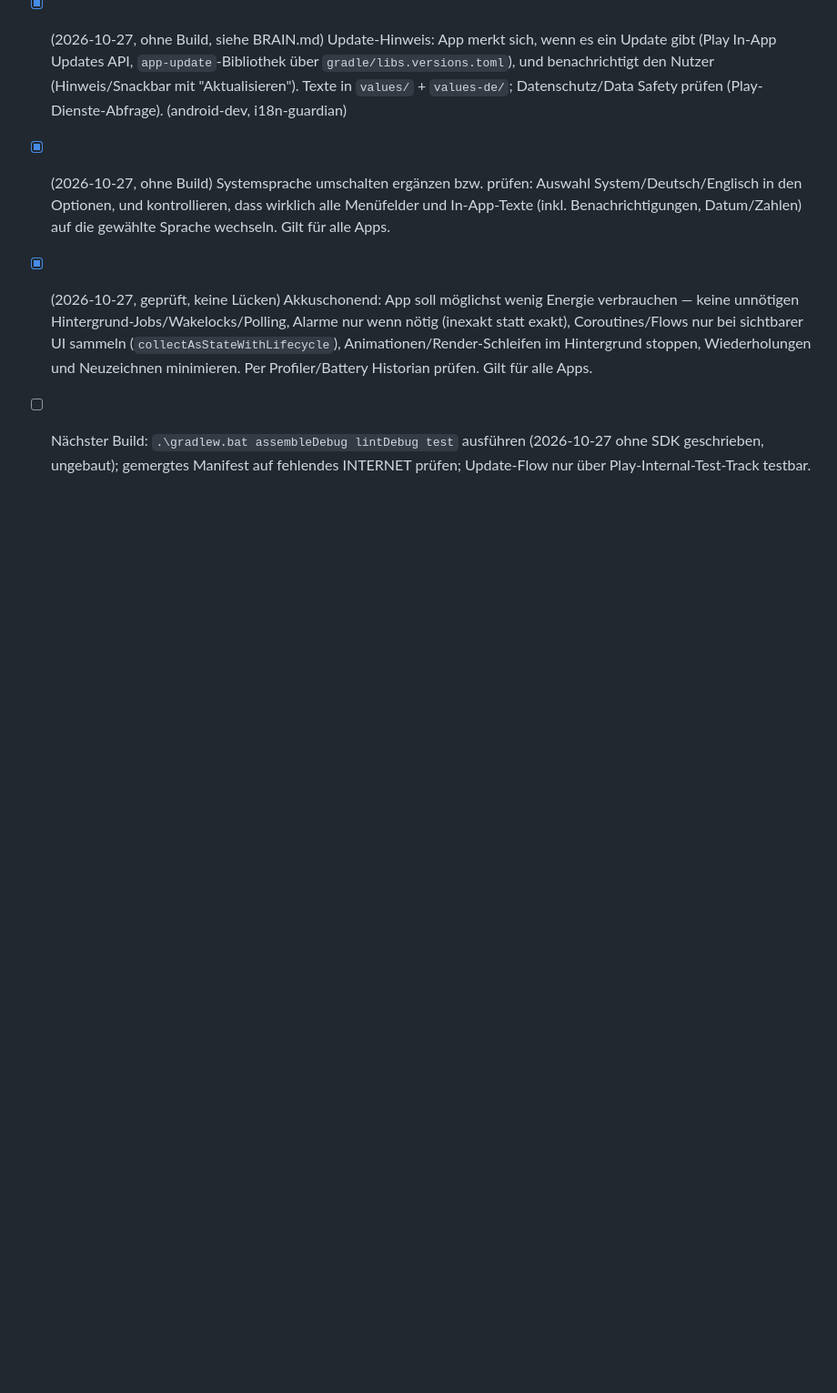
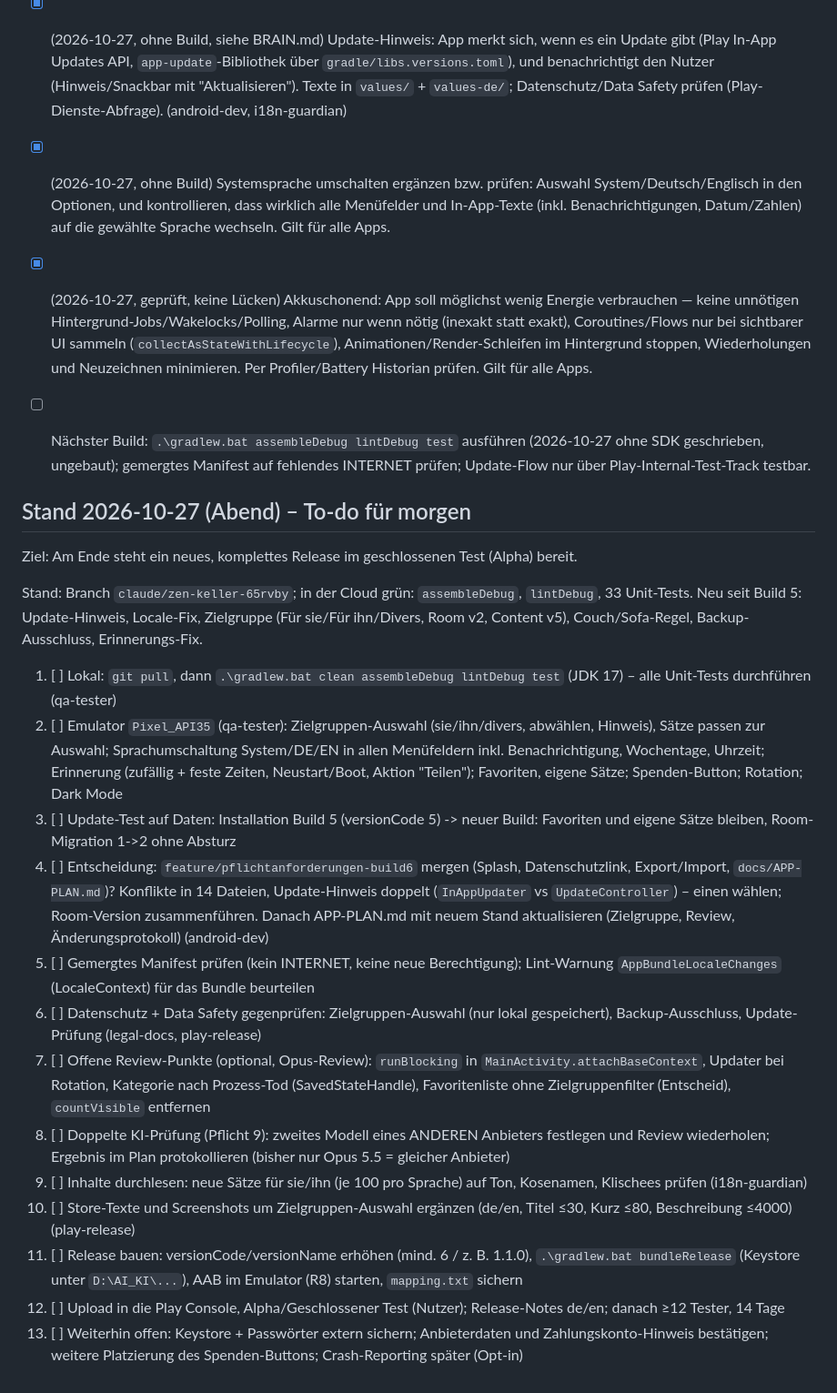
Before and after one commit to Ilitrius/kind-words-app, a Markdown page: TODO.md, the part around the change. Shown at 91% size. Rendered like a GitHub page; blank space fills up the shorter version.

Commit message:
TODO: plan for tomorrow (tests, emulator, open items, release for closed test)
Co-Authored-By: Claude Sonnet 5.5 <noreply@anthropic.com>
Claude-Session: https://claude.ai/code/session_01PkM9w7UG8n26ruFkfHgPpb

```diff
--- a/TODO.md
+++ b/TODO.md
@@ -61,3 +61,22 @@ Legende: `[ ]` offen · `[x]` erledigt · Agent in Klammern
 - [x] (2026-10-27, geprüft, keine Lücken) Akkuschonend: App soll möglichst wenig Energie verbrauchen — keine unnötigen Hintergrund-Jobs/Wakelocks/Polling, Alarme nur wenn nötig (inexakt statt exakt), Coroutines/Flows nur bei sichtbarer UI sammeln (`collectAsStateWithLifecycle`), Animationen/Render-Schleifen im Hintergrund stoppen, Wiederholungen und Neuzeichnen minimieren. Per Profiler/Battery Historian prüfen. Gilt für alle Apps.
 
 - [ ] Nächster Build: `.\gradlew.bat assembleDebug lintDebug test` ausführen (2026-10-27 ohne SDK geschrieben, ungebaut); gemergtes Manifest auf fehlendes INTERNET prüfen; Update-Flow nur über Play-Internal-Test-Track testbar.
+
+## Stand 2026-10-27 (Abend) – To-do für morgen
+Ziel: Am Ende steht ein neues, komplettes Release im geschlossenen Test (Alpha) bereit.
+
+Stand: Branch `claude/zen-keller-65rvby`; in der Cloud grün: `assembleDebug`, `lintDebug`, 33 Unit-Tests. Neu seit Build 5: Update-Hinweis, Locale-Fix, Zielgruppe (Für sie/Für ihn/Divers, Room v2, Content v5), Couch/Sofa-Regel, Backup-Ausschluss, Erinnerungs-Fix.
+
+1. [ ] Lokal: `git pull`, dann `.\gradlew.bat clean assembleDebug lintDebug test` (JDK 17) – alle Unit-Tests durchführen (qa-tester)
+2. [ ] Emulator `Pixel_API35` (qa-tester): Zielgruppen-Auswahl (sie/ihn/divers, abwählen, Hinweis), Sätze passen zur Auswahl; Sprachumschaltung System/DE/EN in allen Menüfeldern inkl. Benachrichtigung, Wochentage, Uhrzeit; Erinnerung (zufällig + feste Zeiten, Neustart/Boot, Aktion "Teilen"); Favoriten, eigene Sätze; Spenden-Button; Rotation; Dark Mode
+3. [ ] Update-Test auf Daten: Installation Build 5 (versionCode 5) -> neuer Build: Favoriten und eigene Sätze bleiben, Room-Migration 1->2 ohne Absturz
+4. [ ] Entscheidung: `feature/pflichtanforderungen-build6` mergen (Splash, Datenschutzlink, Export/Import, `docs/APP-PLAN.md`)? Konflikte in 14 Dateien, Update-Hinweis doppelt (`InAppUpdater` vs `UpdateController`) – einen wählen; Room-Version zusammenführen. Danach APP-PLAN.md mit neuem Stand aktualisieren (Zielgruppe, Review, Änderungsprotokoll) (android-dev)
+5. [ ] Gemergtes Manifest prüfen (kein INTERNET, keine neue Berechtigung); Lint-Warnung `AppBundleLocaleChanges` (LocaleContext) für das Bundle beurteilen
+6. [ ] Datenschutz + Data Safety gegenprüfen: Zielgruppen-Auswahl (nur lokal gespeichert), Backup-Ausschluss, Update-Prüfung (legal-docs, play-release)
+7. [ ] Offene Review-Punkte (optional, Opus-Review): `runBlocking` in `MainActivity.attachBaseContext`, Updater bei Rotation, Kategorie nach Prozess-Tod (SavedStateHandle), Favoritenliste ohne Zielgruppenfilter (Entscheid), `countVisible` entfernen
+8. [ ] Doppelte KI-Prüfung (Pflicht 9): zweites Modell eines ANDEREN Anbieters festlegen und Review wiederholen; Ergebnis im Plan protokollieren (bisher nur Opus 5.5 = gleicher Anbieter)
+9. [ ] Inhalte durchlesen: neue Sätze für sie/ihn (je 100 pro Sprache) auf Ton, Kosenamen, Klischees prüfen (i18n-guardian)
+10. [ ] Store-Texte und Screenshots um Zielgruppen-Auswahl ergänzen (de/en, Titel ≤30, Kurz ≤80, Beschreibung ≤4000) (play-release)
+11. [ ] Release bauen: versionCode/versionName erhöhen (mind. 6 / z. B. 1.1.0), `.\gradlew.bat bundleRelease` (Keystore unter `D:\AI_KI\...`), AAB im Emulator (R8) starten, `mapping.txt` sichern
+12. [ ] Upload in die Play Console, Alpha/Geschlossener Test (Nutzer); Release-Notes de/en; danach ≥12 Tester, 14 Tage
+13. [ ] Weiterhin offen: Keystore + Passwörter extern sichern; Anbieterdaten und Zahlungskonto-Hinweis bestätigen; weitere Platzierung des Spenden-Buttons; Crash-Reporting später (Opt-in)
```
